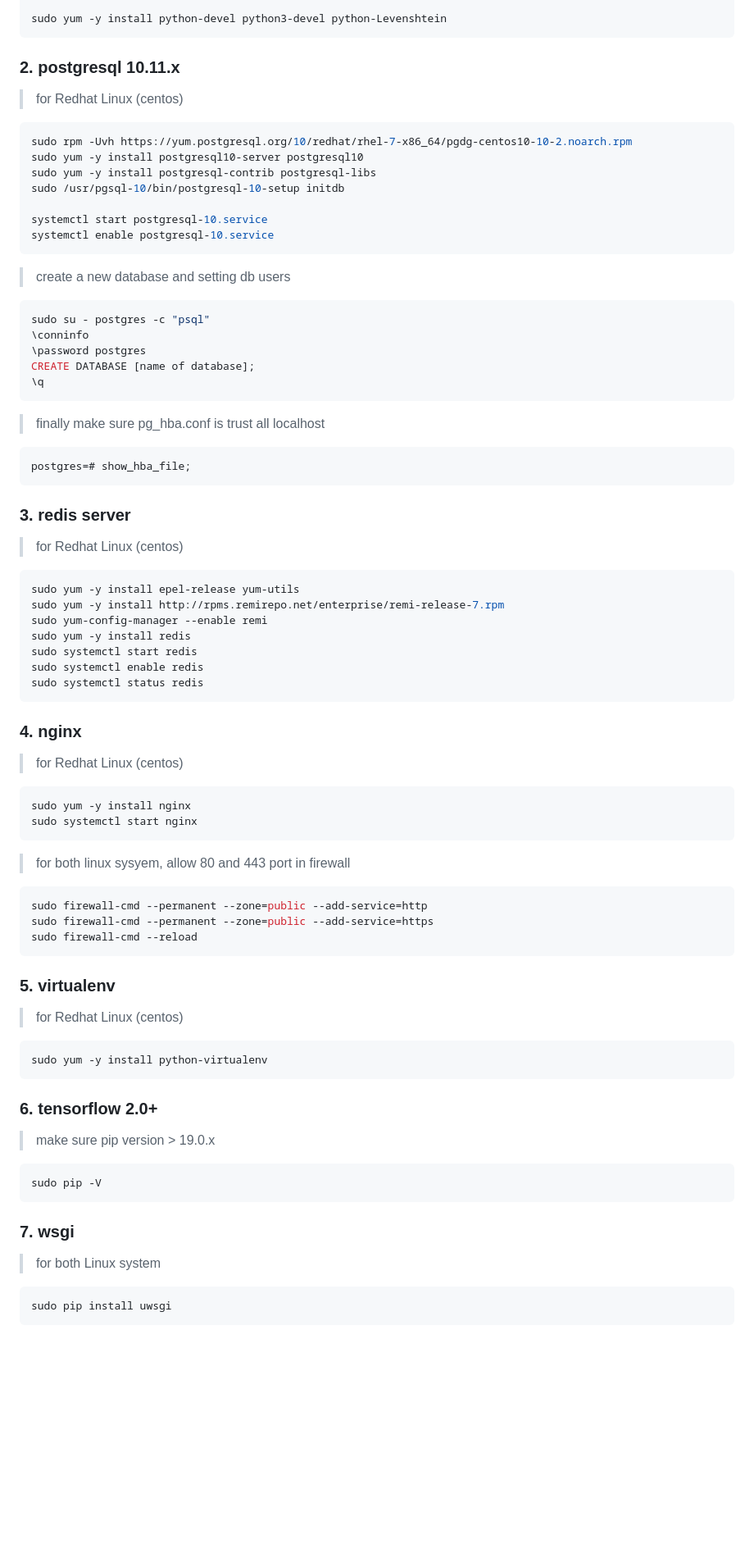
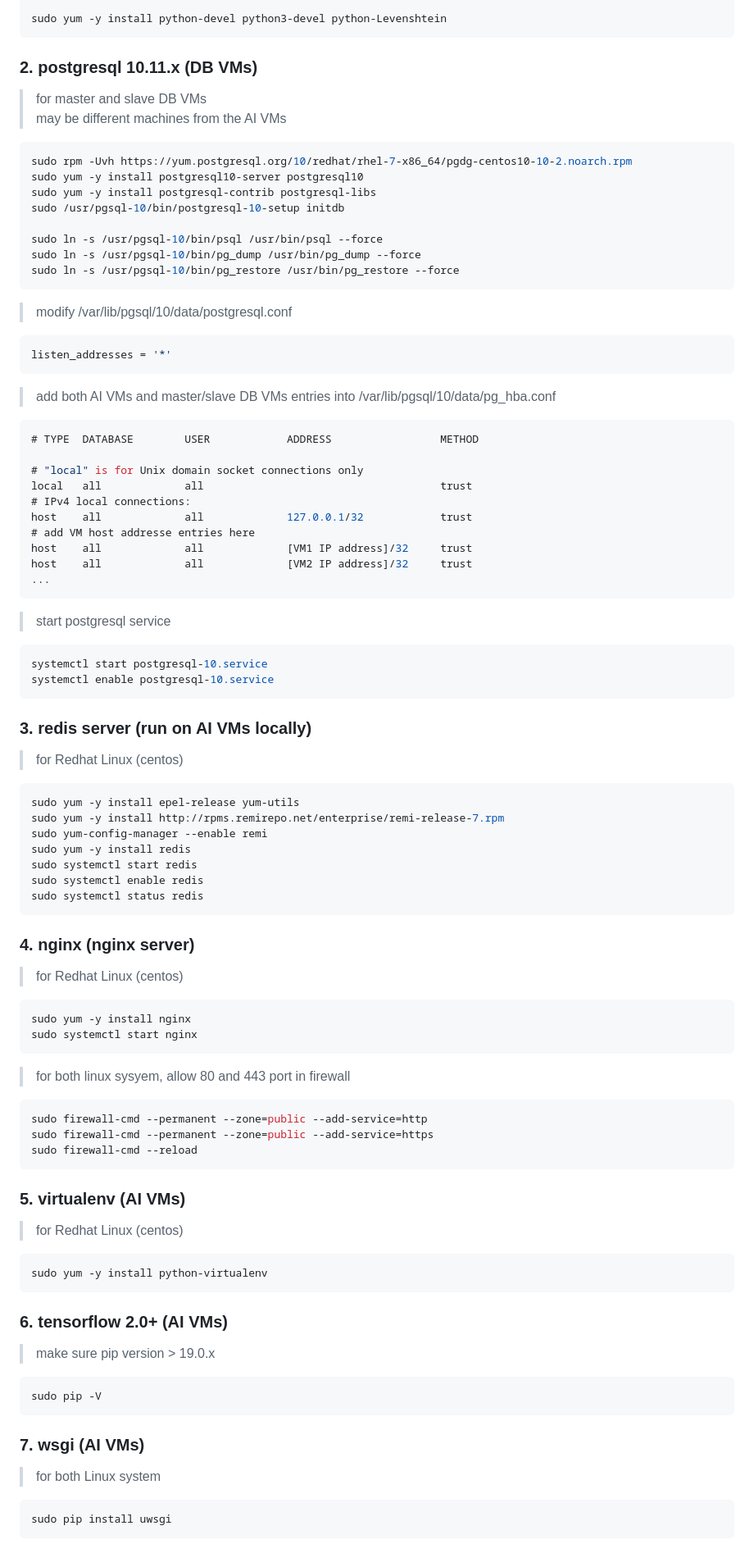
Before and after one commit to yurenke/ai-chatfilter, a Markdown page: README.eng.md, the part around one of its changes. Shown at 82% size. Rendered like a GitHub page; blank space fills up the shorter version.

````diff
--- a/README.eng.md
+++ b/README.eng.md
@@ -28,34 +27,49 @@ sudo yum -y install python-devel python3-devel python-Levenshtein
 ```
 
 
-### 2. postgresql 10.11.x
-> for Redhat Linux (centos)
+### 2. postgresql 10.11.x (DB VMs)
+> for master and slave DB VMs
+may be different machines from the AI VMs
 ```Shell
 sudo rpm -Uvh https://yum.postgresql.org/10/redhat/rhel-7-x86_64/pgdg-centos10-10-2.noarch.rpm
 sudo yum -y install postgresql10-server postgresql10
 sudo yum -y install postgresql-contrib postgresql-libs
 sudo /usr/pgsql-10/bin/postgresql-10-setup initdb
 
+sudo ln -s /usr/pgsql-10/bin/psql /usr/bin/psql --force
+sudo ln -s /usr/pgsql-10/bin/pg_dump /usr/bin/pg_dump --force
+sudo ln -s /usr/pgsql-10/bin/pg_restore /usr/bin/pg_restore --force
+```
+
+> modify /var/lib/pgsql/10/data/postgresql.conf
+
+```Shell
+listen_addresses = '*'
+```
+
+> add both AI VMs and master/slave DB VMs entries into /var/lib/pgsql/10/data/pg_hba.conf
+
+```SQL
+# TYPE  DATABASE        USER            ADDRESS                 METHOD
+
+# "local" is for Unix domain socket connections only
+local   all             all                                     trust
+# IPv4 local connections:
+host    all             all             127.0.0.1/32            trust
+# add VM host addresse entries here
+host    all             all             [VM1 IP address]/32     trust
+host    all             all             [VM2 IP address]/32     trust
+...
+```
+
+> start postgresql service
+
+```Shell
 systemctl start postgresql-10.service
 systemctl enable postgresql-10.service
 ```
 
-> create a new database and setting db users
-```Shell
-sudo su - postgres -c "psql"
-\conninfo
-\password postgres
-CREATE DATABASE [name of database];
-\q
-```
-
-> finally make sure pg_hba.conf is trust all localhost
-```SQL
-postgres=# show_hba_file;
-```
-
-
-### 3. redis server
+### 3. redis server (run on AI VMs locally)
 > for Redhat Linux (centos)
 ```Shell
 sudo yum -y install epel-release yum-utils
@@ -68,7 +82,7 @@ sudo systemctl status redis
 ```
 
 
-### 4. nginx
+### 4. nginx (nginx server)
 > for Redhat Linux (centos)
 ```Shell
 sudo yum -y install nginx
@@ -83,14 +97,14 @@ sudo firewall-cmd --reload
 ```
 
 
-### 5. virtualenv
+### 5. virtualenv (AI VMs)
 > for Redhat Linux (centos)
 ```Shell
 sudo yum -y install python-virtualenv
 ```
 
 
-### 6. tensorflow 2.0+
+### 6. tensorflow 2.0+ (AI VMs)
 
 > make sure pip version > 19.0.x
 ```Shell
@@ -98,7 +112,7 @@ sudo pip -V
 ```
 
 
-### 7. wsgi
+### 7. wsgi (AI VMs)
 > for both Linux system
 ```Shell
 sudo pip install uwsgi
````
Also changed, not shown: other parts of README.eng.md (+71 -170 lines).
